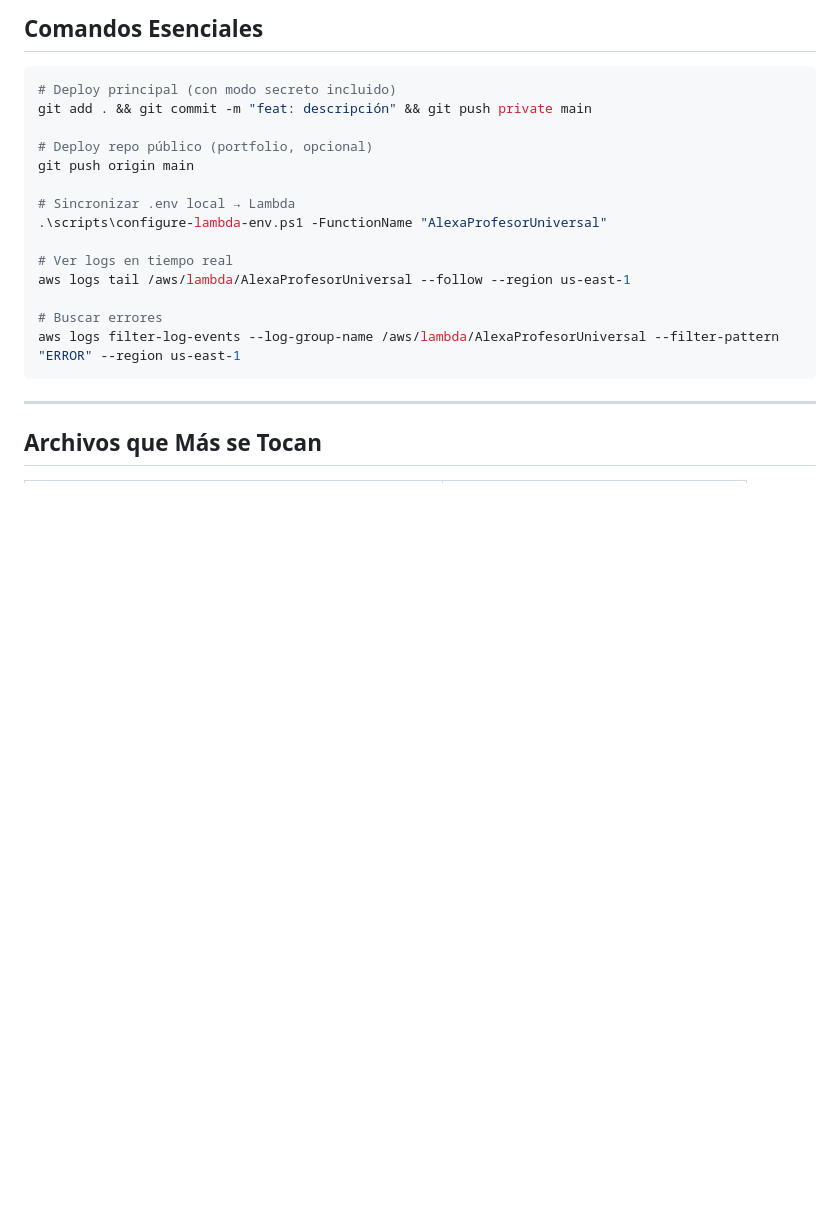
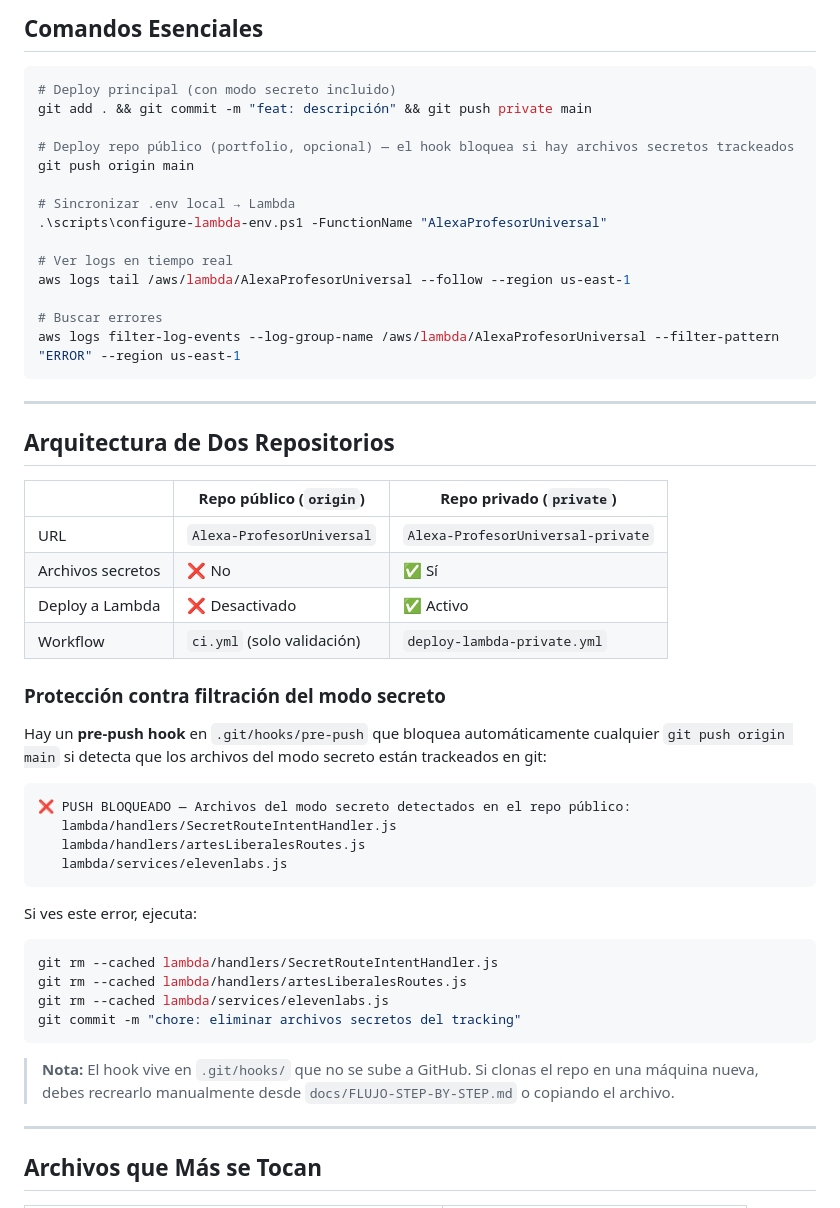
Before and after one commit to JpinedaPu/Alexa-ProfesorUniversal, a Markdown page: docs/REFERENCIA_RAPIDA.md, the part around the change. GitHub-like rendering; blank space fills up the shorter version.

Commit message:
docs: documentar arquitectura dos repos y pre-push hook

````diff
--- a/docs/REFERENCIA_RAPIDA.md
+++ b/docs/REFERENCIA_RAPIDA.md
@@ -8,7 +8,7 @@
 # Deploy principal (con modo secreto incluido)
 git add . && git commit -m "feat: descripción" && git push private main
 
-# Deploy repo público (portfolio, opcional)
+# Deploy repo público (portfolio, opcional) — el hook bloquea si hay archivos secretos trackeados
 git push origin main
 
 # Sincronizar .env local → Lambda
@@ -20,6 +20,38 @@ aws logs tail /aws/lambda/AlexaProfesorUniversal --follow --region us-east-1
 # Buscar errores
 aws logs filter-log-events --log-group-name /aws/lambda/AlexaProfesorUniversal --filter-pattern "ERROR" --region us-east-1
 ```
+
+---
+
+## Arquitectura de Dos Repositorios
+
+| | Repo público (`origin`) | Repo privado (`private`) |
+|---|---|---|
+| URL | `Alexa-ProfesorUniversal` | `Alexa-ProfesorUniversal-private` |
+| Archivos secretos | ❌ No | ✅ Sí |
+| Deploy a Lambda | ❌ Desactivado | ✅ Activo |
+| Workflow | `ci.yml` (solo validación) | `deploy-lambda-private.yml` |
+
+### Protección contra filtración del modo secreto
+
+Hay un **pre-push hook** en `.git/hooks/pre-push` que bloquea automáticamente cualquier `git push origin main` si detecta que los archivos del modo secreto están trackeados en git:
+
+```
+❌ PUSH BLOQUEADO — Archivos del modo secreto detectados en el repo público:
+   lambda/handlers/SecretRouteIntentHandler.js
+   lambda/handlers/artesLiberalesRoutes.js
+   lambda/services/elevenlabs.js
+```
+
+Si ves este error, ejecuta:
+```bash
+git rm --cached lambda/handlers/SecretRouteIntentHandler.js
+git rm --cached lambda/handlers/artesLiberalesRoutes.js
+git rm --cached lambda/services/elevenlabs.js
+git commit -m "chore: eliminar archivos secretos del tracking"
+```
+
+> **Nota:** El hook vive en `.git/hooks/` que no se sube a GitHub. Si clonas el repo en una máquina nueva, debes recrearlo manualmente desde `docs/FLUJO-STEP-BY-STEP.md` o copiando el archivo.
 
 ---
 
````
Also changed, not shown: docs/DIAGRAMA_ARQUITECTURA.md (+24 -2 lines), docs/DOCUMENTACION_PROYECTO.md (+23 -1 lines).
